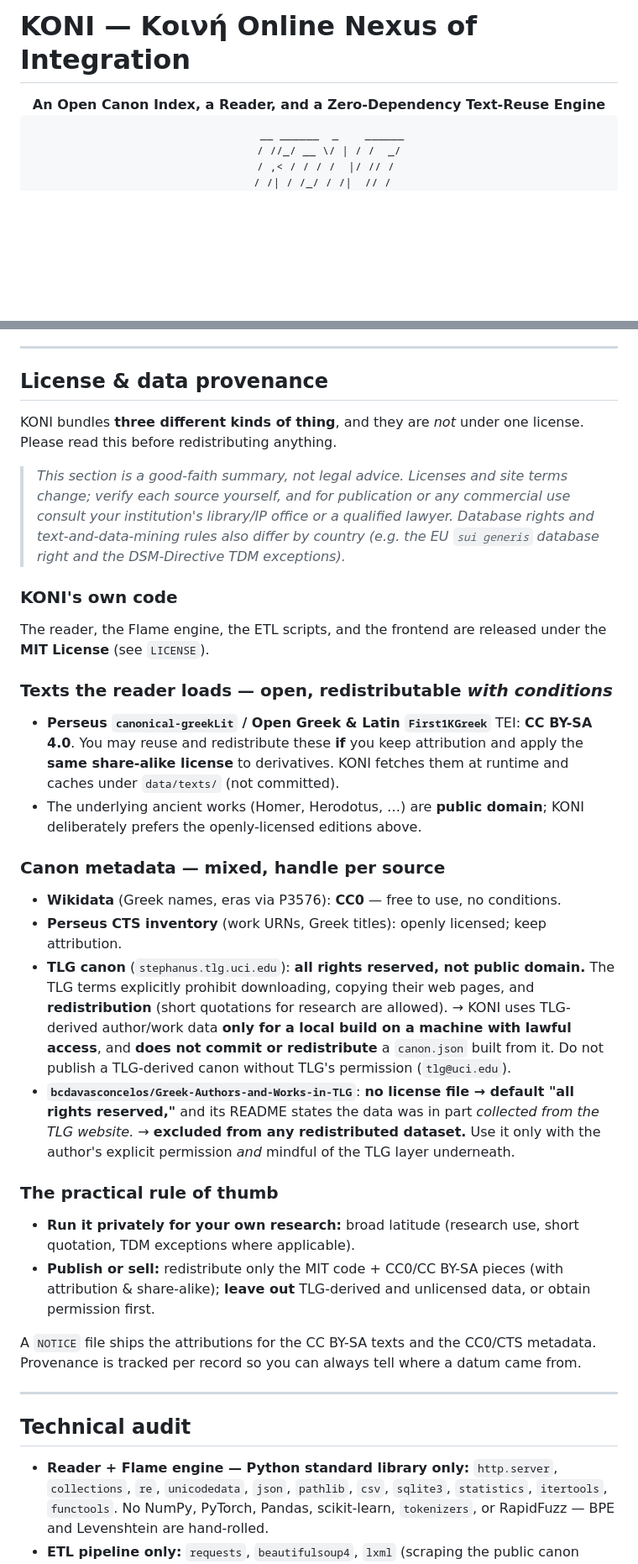
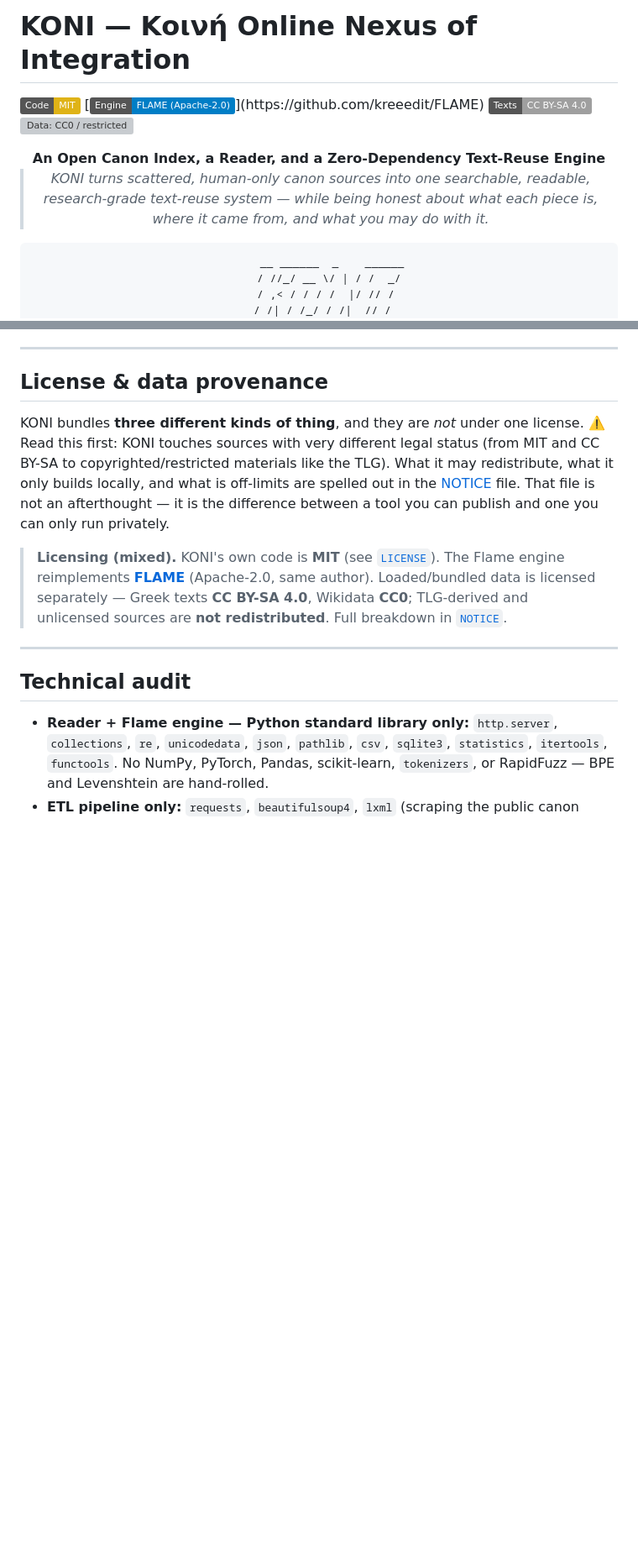
Before and after one commit to kreeedit/KONI, a Markdown page: README.md, 2 parts joined by grey strips. Shown at 84% size. Rendered like a GitHub page; badges without logos; blank space fills up the shorter version; grey boxes are pictures that could not be loaded.

```diff
--- a/README.md
+++ b/README.md
@@ -1,7 +1,18 @@
 # KONI — Κοινή Online Nexus of Integration
+[![Code: MIT](https://img.shields.io/badge/Code-MIT-yellow.svg)](LICENSE)
+[![Engine: FLAME Apache-2.0](https://img.shields.io/badge/Engine-FLAME%20(Apache--2.0)-blue.svg)](https://github.com/kreeedit/FLAME)
+[![Texts: CC BY-SA 4.0](https://img.shields.io/badge/Texts-CC%20BY--SA%204.0-lightgrey.svg)](https://creativecommons.org/licenses/by-sa/4.0/)
+[![Data: CC0 / restricted](https://img.shields.io/badge/Data-CC0%20%2F%20restricted-lightgrey.svg)](NOTICE)
+
 
 <div align="center">
 <b>An Open Canon Index, a Reader, and a Zero-Dependency Text-Reuse Engine</b>
+
+<blockquote>
+<div align="center">
+<i>KONI turns scattered, human-only canon sources into one searchable, readable, research-grade text-reuse system — while being honest about what each piece is, where it came from, and what you may do with it.</i>
+</div>
+</blockquote>
 <pre>
     __ ______  _    ______
    / //_/ __ \/ | / /  _/
@@ -160,54 +167,13 @@ In **Flame · compare**: pick two works with the autocomplete pickers, hit
 ## License & data provenance
 
 KONI bundles **three different kinds of thing**, and they are *not* under one
-license. Please read this before redistributing anything.
+license. ⚠️ Read this first: KONI touches sources with very different legal status (from MIT and CC BY-SA to copyrighted/restricted materials like the TLG). What it may redistribute, what it only builds locally, and what is off-limits are spelled out in the [NOTICE](./NOTICE) file. That file is not an afterthought — it is the difference between a tool you can publish and one you can only run privately.
 
-> *This section is a good-faith summary, not legal advice. Licenses and site
-> terms change; verify each source yourself, and for publication or any
-> commercial use consult your institution's library/IP office or a qualified
-> lawyer. Database rights and text-and-data-mining rules also differ by country
-> (e.g. the EU `sui generis` database right and the DSM-Directive TDM exceptions).*
-
-### KONI's own code
-The reader, the Flame engine, the ETL scripts, and the frontend are released
-under the **MIT License** (see `LICENSE`).
-
-### Texts the reader loads — open, redistributable *with conditions*
-- **Perseus `canonical-greekLit` / Open Greek & Latin `First1KGreek`** TEI:
-  **CC BY-SA 4.0**. You may reuse and redistribute these **if** you keep
-  attribution and apply the **same share-alike license** to derivatives. KONI
-  fetches them at runtime and caches under `data/texts/` (not committed).
-- The underlying ancient works (Homer, Herodotus, …) are **public domain**;
-  KONI deliberately prefers the openly-licensed editions above.
-
-### Canon metadata — mixed, handle per source
-- **Wikidata** (Greek names, eras via P3576): **CC0** — free to use, no
-  conditions.
-- **Perseus CTS inventory** (work URNs, Greek titles): openly licensed; keep
-  attribution.
-- **TLG canon** (`stephanus.tlg.uci.edu`): **all rights reserved, not public
-  domain.** The TLG terms explicitly prohibit downloading, copying their web
-  pages, and **redistribution** (short quotations for research are allowed).
-  → KONI uses TLG-derived author/work data **only for a local build on a machine
-  with lawful access**, and **does not commit or redistribute** a `canon.json`
-  built from it. Do not publish a TLG-derived canon without TLG's permission
-  (`tlg@uci.edu`).
-- **`bcdavasconcelos/Greek-Authors-and-Works-in-TLG`**: **no license file →
-  default "all rights reserved,"** and its README states the data was in part
-  *collected from the TLG website.* → **excluded from any redistributed
-  dataset.** Use it only with the author's explicit permission *and* mindful of
-  the TLG layer underneath.
-
-### The practical rule of thumb
-- **Run it privately for your own research:** broad latitude (research use,
-  short quotation, TDM exceptions where applicable).
-- **Publish or sell:** redistribute only the MIT code + CC0/CC BY-SA pieces
-  (with attribution & share-alike); **leave out** TLG-derived and unlicensed
-  data, or obtain permission first.
-
-A `NOTICE` file ships the attributions for the CC BY-SA texts and the CC0/CTS
-metadata. Provenance is tracked per record so you can always tell where a datum
-came from.
+> **Licensing (mixed).** KONI's own code is **MIT** (see [`LICENSE`](LICENSE)).
+> The Flame engine reimplements **[FLAME](https://github.com/kreeedit/FLAME)**
+> (Apache-2.0, same author). Loaded/bundled data is licensed separately — Greek
+> texts **CC BY-SA 4.0**, Wikidata **CC0**; TLG-derived and unlicensed sources
+> are **not redistributed**. Full breakdown in [`NOTICE`](NOTICE).
 
 ---
 
```
Also changed, not shown: other parts of README.md (+1 -9 lines).
